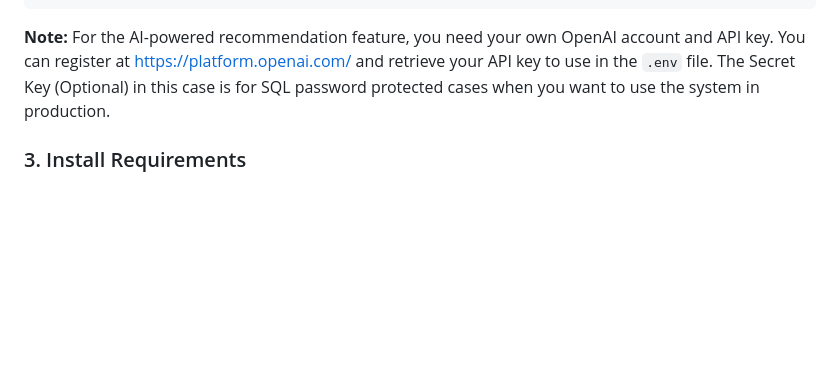
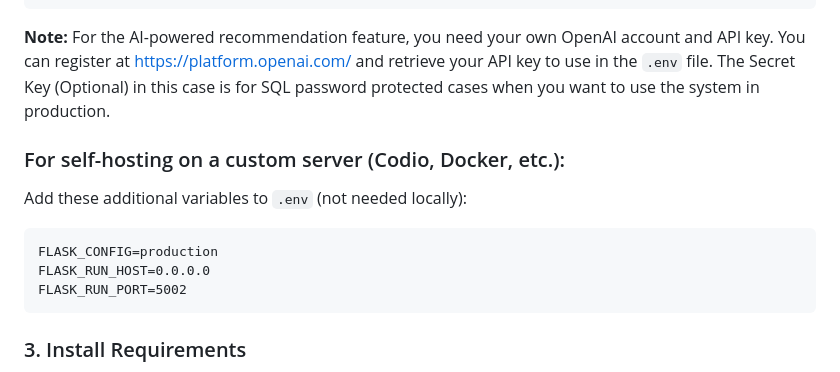
Before and after one commit to ItsHarfer/Book-Alchemy, a Markdown page: README.md, the part around the change. GitHub-like rendering; blank space fills up the shorter version.

Commit message:
doc: Updated Readme for production setup

````diff
--- a/README.md
+++ b/README.md
@@ -81,6 +81,15 @@ FLASK_CONFIG=development
 **Note:** For the AI-powered recommendation feature, you need your own OpenAI account and API key. You can register at [https://platform.openai.com/](https://platform.openai.com/)
 and retrieve your API key to use in the `.env` file. The Secret Key (Optional) in this case is for SQL password protected cases when you want to use the system in production.
 
+### For self-hosting on a custom server (Codio, Docker, etc.):
+Add these additional variables to `.env` (not needed locally):
+```
+FLASK_CONFIG=production
+FLASK_RUN_HOST=0.0.0.0
+FLASK_RUN_PORT=5002
+```
+
+
 ### 3. Install Requirements
 
 - Python 3.11 or higher
````
